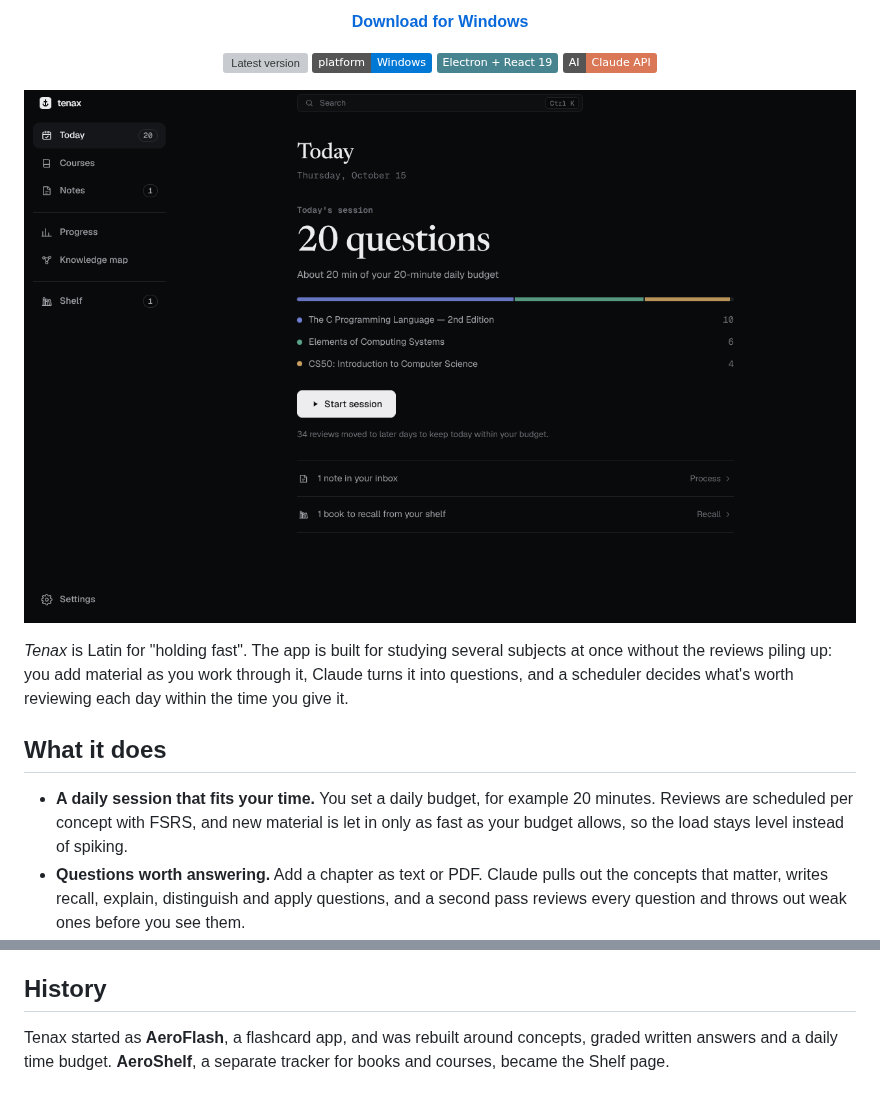
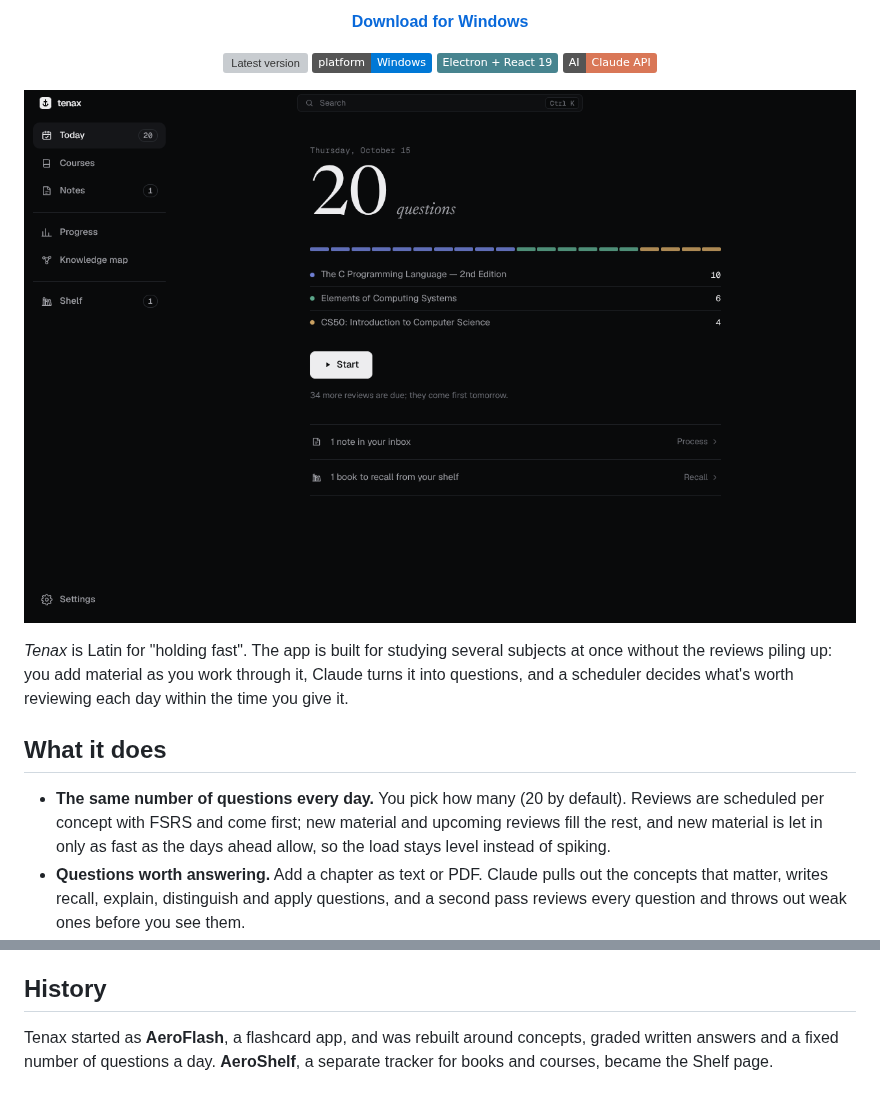
Before and after one commit to UnoVex11223/Study-Application, a Markdown page: README.md, 2 parts joined by grey strips. Rendered like a GitHub page; pictures changed too: docs/screenshots/today.png; badges without logos; grey boxes are pictures that could not be loaded.

```diff
--- a/README.md
+++ b/README.md
@@ -26,7 +26,7 @@
 
 ## What it does
 
-- **A daily session that fits your time.** You set a daily budget, for example 20 minutes. Reviews are scheduled per concept with FSRS, and new material is let in only as fast as your budget allows, so the load stays level instead of spiking.
+- **The same number of questions every day.** You pick how many (20 by default). Reviews are scheduled per concept with FSRS and come first; new material and upcoming reviews fill the rest, and new material is let in only as fast as the days ahead allow, so the load stays level instead of spiking.
 - **Questions worth answering.** Add a chapter as text or PDF. Claude pulls out the concepts that matter, writes recall, explain, distinguish and apply questions, and a second pass reviews every question and throws out weak ones before you see them.
 - **Written answers, graded.** You answer in your own words. Claude checks each key point, quotes what you wrote, and shows the model answer and the passage from your source.
 - **Whole books from a PDF.** Tenax reads the table of contents, imports every chapter in the background, and keeps unread chapters locked until you mark them read.
@@ -85,4 +85,4 @@ Electron main process (`electron.cjs`: storage, Claude calls with structured out
 
 ## History
 
-Tenax started as **AeroFlash**, a flashcard app, and was rebuilt around concepts, graded written answers and a daily time budget. **AeroShelf**, a separate tracker for books and courses, became the Shelf page.
+Tenax started as **AeroFlash**, a flashcard app, and was rebuilt around concepts, graded written answers and a fixed number of questions a day. **AeroShelf**, a separate tracker for books and courses, became the Shelf page.
```
Also changed, not shown: APP-CONTEXT.md (+8 -7 lines), 15 other files.
